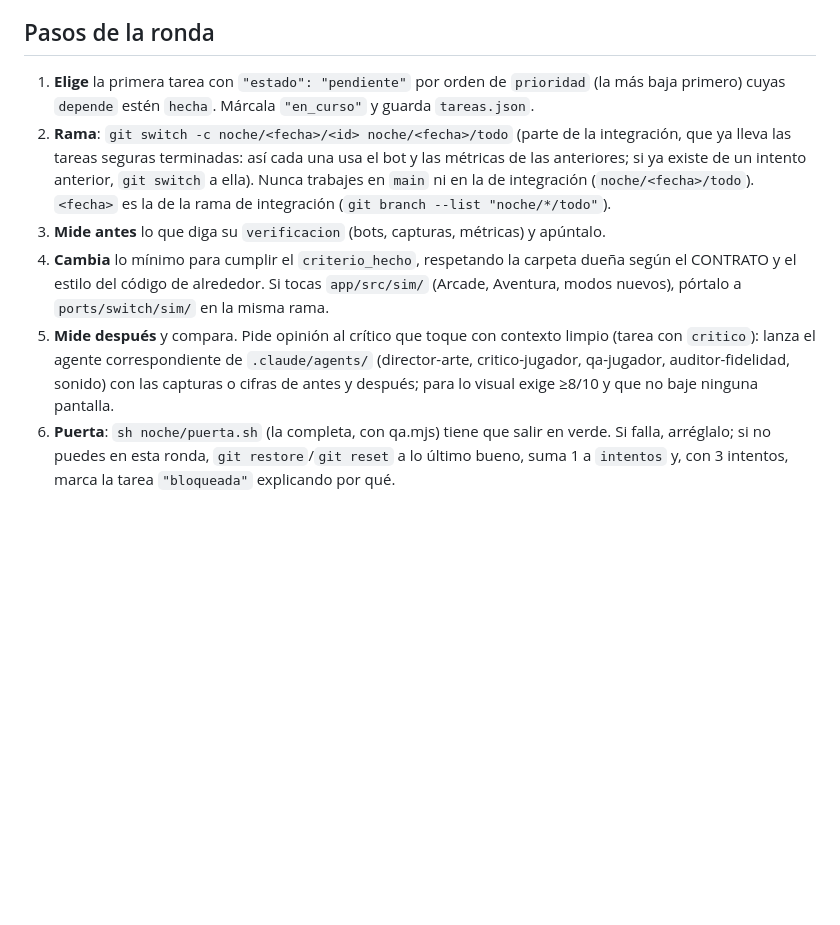
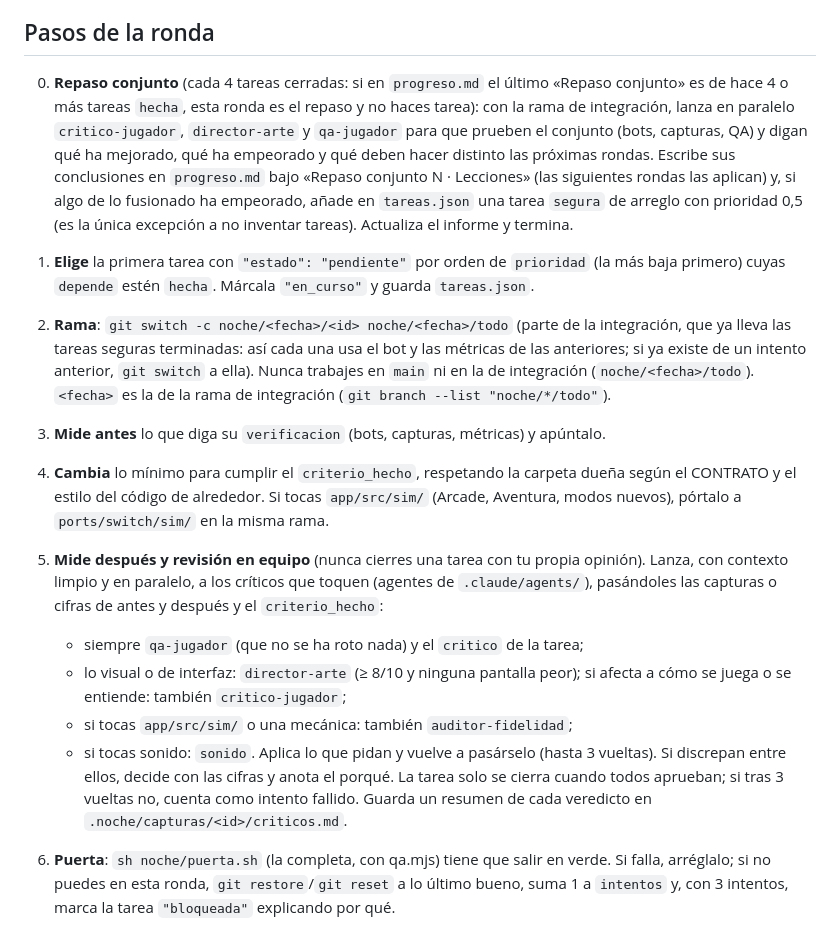
Before and after one commit to eyrawolf7/hipertunel, a Markdown page: noche/RONDA.md, the part around the change. Drawn GitHub-style; blank space fills up the shorter version.

Commit message:
Turno de noche: revisión en equipo de los críticos antes de cerrar cada tarea y repaso conjunto cada 4 tareas
Co-Authored-By: Claude Opus 5.5 <noreply@anthropic.com>

```diff
--- a/noche/RONDA.md
+++ b/noche/RONDA.md
@@ -6,11 +6,19 @@ Antes de nada lee `CLAUDE.md` (reglas de diseño que no se rompen), `docs/CONTRA
 
 ## Pasos de la ronda
 
+0. **Repaso conjunto** (cada 4 tareas cerradas: si en `progreso.md` el último «Repaso conjunto» es de hace 4 o más tareas `hecha`, esta ronda es el repaso y no haces tarea): con la rama de integración, lanza en paralelo `critico-jugador`, `director-arte` y `qa-jugador` para que prueben el conjunto (bots, capturas, QA) y digan qué ha mejorado, qué ha empeorado y qué deben hacer distinto las próximas rondas. Escribe sus conclusiones en `progreso.md` bajo «Repaso conjunto N · Lecciones» (las siguientes rondas las aplican) y, si algo de lo fusionado ha empeorado, añade en `tareas.json` una tarea `segura` de arreglo con prioridad 0,5 (es la única excepción a no inventar tareas). Actualiza el informe y termina.
+
+
 1. **Elige** la primera tarea con `"estado": "pendiente"` por orden de `prioridad` (la más baja primero) cuyas `depende` estén `hecha`. Márcala `"en_curso"` y guarda `tareas.json`.
 2. **Rama**: `git switch -c noche/<fecha>/<id> noche/<fecha>/todo` (parte de la integración, que ya lleva las tareas seguras terminadas: así cada una usa el bot y las métricas de las anteriores; si ya existe de un intento anterior, `git switch` a ella). Nunca trabajes en `main` ni en la de integración (`noche/<fecha>/todo`). `<fecha>` es la de la rama de integración (`git branch --list "noche/*/todo"`).
 3. **Mide antes** lo que diga su `verificacion` (bots, capturas, métricas) y apúntalo.
 4. **Cambia** lo mínimo para cumplir el `criterio_hecho`, respetando la carpeta dueña según el CONTRATO y el estilo del código de alrededor. Si tocas `app/src/sim/` (Arcade, Aventura, modos nuevos), pórtalo a `ports/switch/sim/` en la misma rama.
-5. **Mide después** y compara. Pide opinión al crítico que toque con contexto limpio (tarea con `critico`): lanza el agente correspondiente de `.claude/agents/` (director-arte, critico-jugador, qa-jugador, auditor-fidelidad, sonido) con las capturas o cifras de antes y después; para lo visual exige ≥8/10 y que no baje ninguna pantalla.
+5. **Mide después y revisión en equipo** (nunca cierres una tarea con tu propia opinión). Lanza, con contexto limpio y en paralelo, a los críticos que toquen (agentes de `.claude/agents/`), pasándoles las capturas o cifras de antes y después y el `criterio_hecho`:
+   - siempre `qa-jugador` (que no se ha roto nada) y el `critico` de la tarea;
+   - lo visual o de interfaz: `director-arte` (≥ 8/10 y ninguna pantalla peor); si afecta a cómo se juega o se entiende: también `critico-jugador`;
+   - si tocas `app/src/sim/` o una mecánica: también `auditor-fidelidad`;
+   - si tocas sonido: `sonido`.
+   Aplica lo que pidan y vuelve a pasárselo (hasta 3 vueltas). Si discrepan entre ellos, decide con las cifras y anota el porqué. La tarea solo se cierra cuando todos aprueban; si tras 3 vueltas no, cuenta como intento fallido. Guarda un resumen de cada veredicto en `.noche/capturas/<id>/criticos.md`.
 6. **Puerta**: `sh noche/puerta.sh` (la completa, con qa.mjs) tiene que salir en verde. Si falla, arréglalo; si no puedes en esta ronda, `git restore`/`git reset` a lo último bueno, suma 1 a `intentos` y, con 3 intentos, marca la tarea `"bloqueada"` explicando por qué.
 7. **Commit** en la rama de la tarea, con mensaje en español como los del repo y al final la línea `Co-Authored-By: Claude <noreply@anthropic.com>`.
 8. **Integración**: si la tarea es `"tipo": "segura"`, `git switch noche/<fecha>/todo` (la de integración), `git merge --no-ff noche/<fecha>/<id>`, `sh noche/puerta.sh rapida`; si choca o falla, `git merge --abort` o `git reset --hard HEAD~1` y anótalo (la rama suelta queda para Víctor). Las de `"tipo": "propuesta"` (mecánicas y funciones nuevas) NO se fusionan: se quedan en su rama para que Víctor las pruebe por separado.
```
